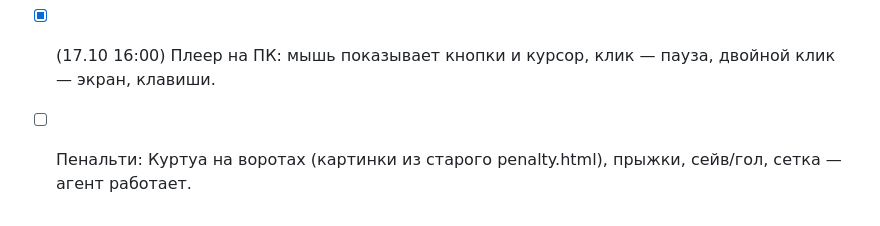
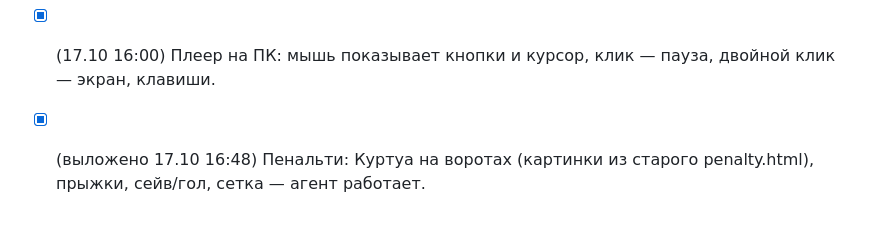
Before and after one commit to EgorSanko/realmadrid-bot, a Markdown page: docs/NIGHT-PLAN.md, the part around the change. GitHub-like rendering.

Commit message:
plan: пенальти с Куртуа выполнено
Co-Authored-By: Claude Opus 5.5 <noreply@anthropic.com>
Claude-Session: https://claude.ai/code/session_01Q5P57KjVb6oJ3Jwj8RPoXe

```diff
--- a/docs/NIGHT-PLAN.md
+++ b/docs/NIGHT-PLAN.md
@@ -50,4 +50,4 @@
   бот принимает /start login_КОД (getUpdates через SOCKS, теперь бот свободен), сайт сам входит.
   Бот отвечает только тому, кто входит («Вход выполнен»), никаких рассылок. После игр — следующим агентом.
 - [x] (17.10 16:00) Плеер на ПК: мышь показывает кнопки и курсор, клик — пауза, двойной клик — экран, клавиши.
-- [ ] Пенальти: Куртуа на воротах (картинки из старого penalty.html), прыжки, сейв/гол, сетка — агент работает.
+- [x] (выложено 17.10 16:48) Пенальти: Куртуа на воротах (картинки из старого penalty.html), прыжки, сейв/гол, сетка — агент работает.
```
